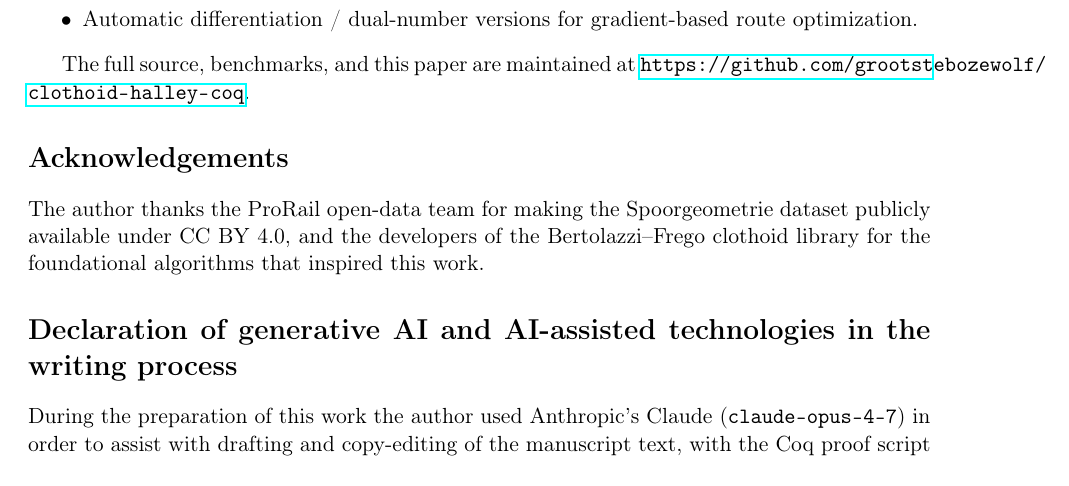
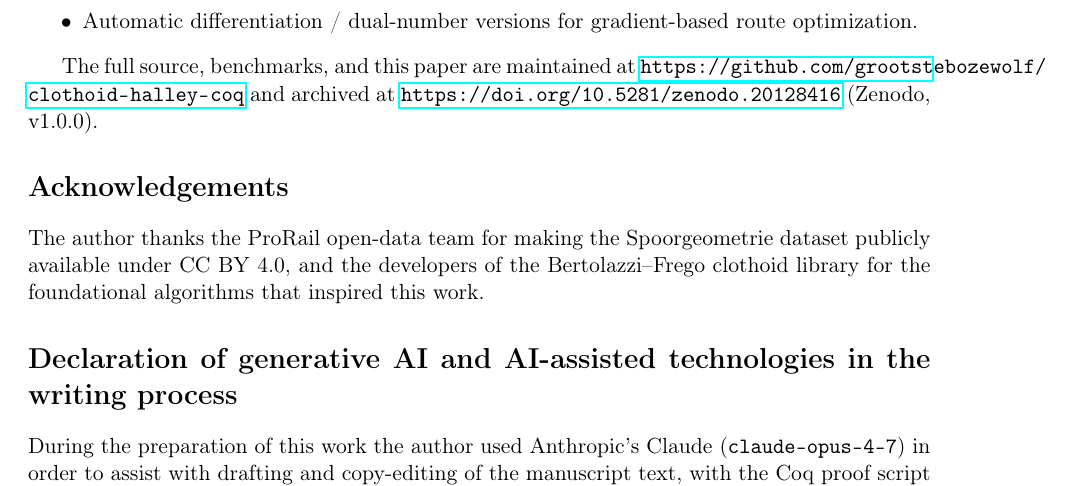
Before and after one commit to grootstebozewolf/clothoid-halley-coq, a LaTeX paper (docs/mathematics/Clothoid_L_Halley_Solver.tex): part of page 9 of 9, cut so that both start at the same text. Compiled offline with pdfLaTeX.

Commit message:
Wire Zenodo DOI 10.5281/zenodo.20128416 through the repo
Patches the v1.0.0 Zenodo DOI into every artefact that should carry
a permanent identifier:

CITATION.cff
- Adds top-level identifiers: block with the v1.0.0 DOI
- Adds doi: and identifiers: to preferred-citation block
  (GitHub's "Cite this repository" button now renders the DOI in
   the BibTeX / APA / etc. formats)

README.md
- Zenodo DOI badge immediately under the title

docs/mathematics/Clothoid_L_Halley_Solver.tex
- Conclusion section now reads
  "The full source, benchmarks, and this paper are maintained at
   https://github.com/grootstebozewolf/clothoid-halley-coq and
   archived at https://doi.org/10.5281/zenodo.20128416 (Zenodo,
   v1.0.0)."

docs/mathematics/Clothoid_L_Halley_Solver.pdf
- Rebuilt to include the DOI in the Conclusion section.
  Now 503,874 bytes.

docs/mathematics/arxiv_submission.tar.gz
- Re-bundled with the updated .tex, .bbl, .bib, and the two PNGs.
  Now 100,955 bytes.

The Zenodo concept DOI (the all-versions cite-anchor, typically
10.5281/zenodo.20128415 or an adjacent number) will appear under
"Versioning" in the Zenodo manage view once requested or once a
v1.0.1 release exists; it can be added to CITATION.cff in a
one-line follow-up commit when known.

Co-Authored-By: Claude Opus 4.7 (1M context) <noreply@anthropic.com>

```diff
--- a/docs/mathematics/Clothoid_L_Halley_Solver.tex
+++ b/docs/mathematics/Clothoid_L_Halley_Solver.tex
@@ -262,7 +262,7 @@ Planned extensions include:
     \item Automatic differentiation / dual-number versions for gradient-based route optimization.
 \end{itemize}
 
-The full source, benchmarks, and this paper are maintained at \url{https://github.com/grootstebozewolf/clothoid-halley-coq}.
+The full source, benchmarks, and this paper are maintained at \url{https://github.com/grootstebozewolf/clothoid-halley-coq} and archived at \url{https://doi.org/10.5281/zenodo.20128416} (Zenodo, v1.0.0).
 
 \section*{Acknowledgements}
 The author thanks the ProRail open-data team for making the Spoorgeometrie dataset publicly available under CC BY 4.0, and the developers of the Bertolazzi--Frego clothoid library for the foundational algorithms that inspired this work.
```
Also changed, not shown: README.md, docs/mathematics/Clothoid_L_Halley_Solver.pdf, 2 other files.
